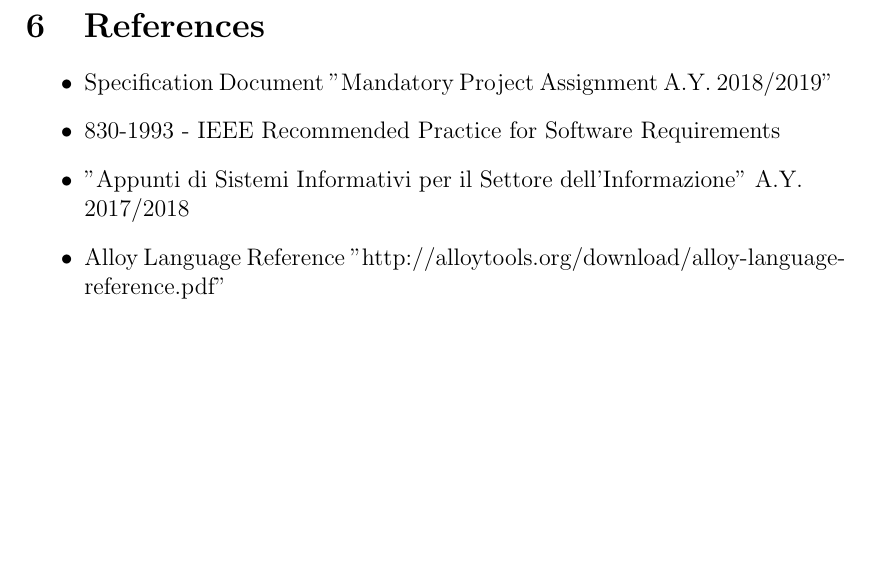
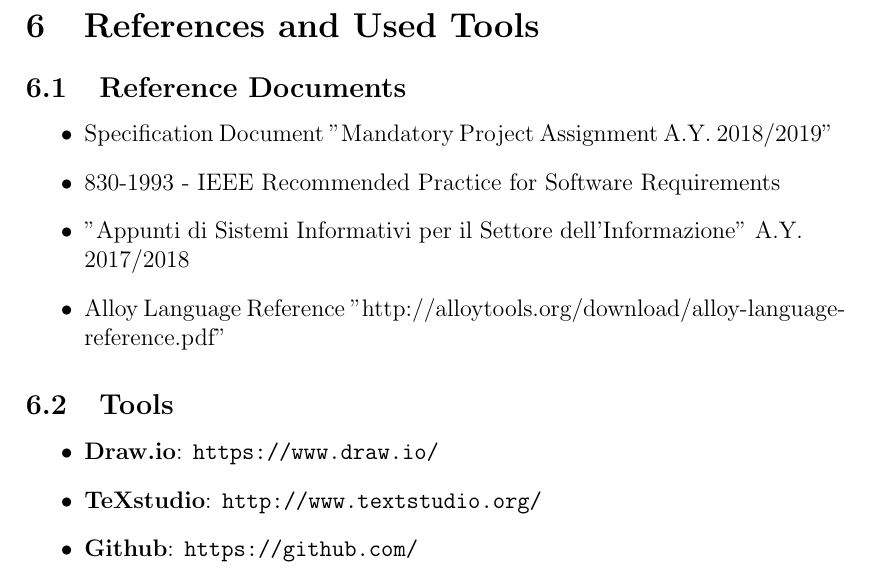
Before and after one commit to Ibriaco/TrackMe, a LaTeX document (RASD/RASD1.tex): part of page 46 of 46, cut at the place of the change, the shorter picture padded with empty space. Compiled offline with pdfLaTeX.

```diff
--- a/RASD/RASD1.tex
+++ b/RASD/RASD1.tex
@@ -865,11 +866,19 @@
 			\end{tabular}
 		\end{center}
 	\end{itemize}
-	\section{References}
+	\section{References and Used Tools}
+		\subsection{Reference Documents}
 			\begin{itemize}
 				\item Specification Document "Mandatory Project Assignment A.Y. 2018/2019"
 				\item 830-1993 - IEEE Recommended Practice for Software Requirements
 				\item "Appunti di Sistemi Informativi per il Settore dell'Informazione" A.Y. 2017/2018
 				\item Alloy Language Reference "http://alloytools.org/download/alloy-language-reference.pdf"
 			\end{itemize}
+
+		\subsection{Tools}
+			\begin{itemize}
+				\item \textbf{Draw.io}: \texttt{https://www.draw.io/}
+				\item \textbf{TeXstudio}: \texttt{http://www.textstudio.org/}
+				\item \textbf{Github}: \texttt{https://github.com/}
+			\end{itemize}
 \end{document}
```
Also changed, not shown: RASD/bozza.txt (+6 -0 lines), DD/images/component_view.pdf (added), DD/images/raps.pdf (added), RASD/RASD1.pdf, RASD/RASD1.tex (1 more changed lines), 2 other files. Lines whose indentation alone changed are shown as unchanged.
